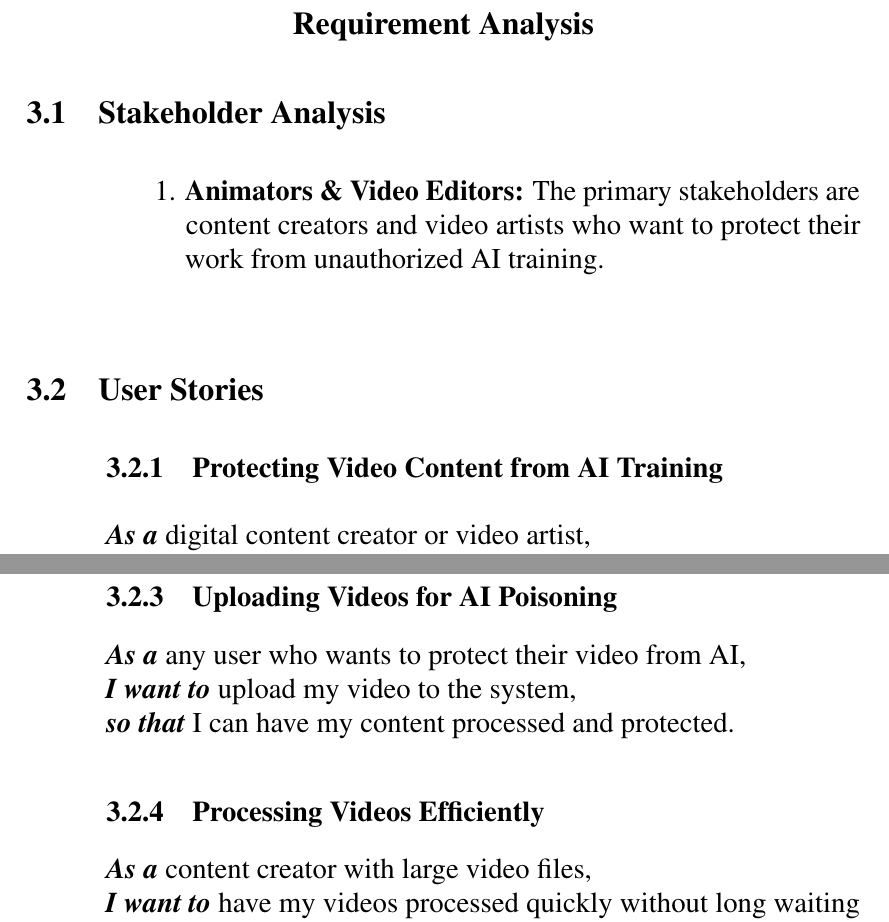
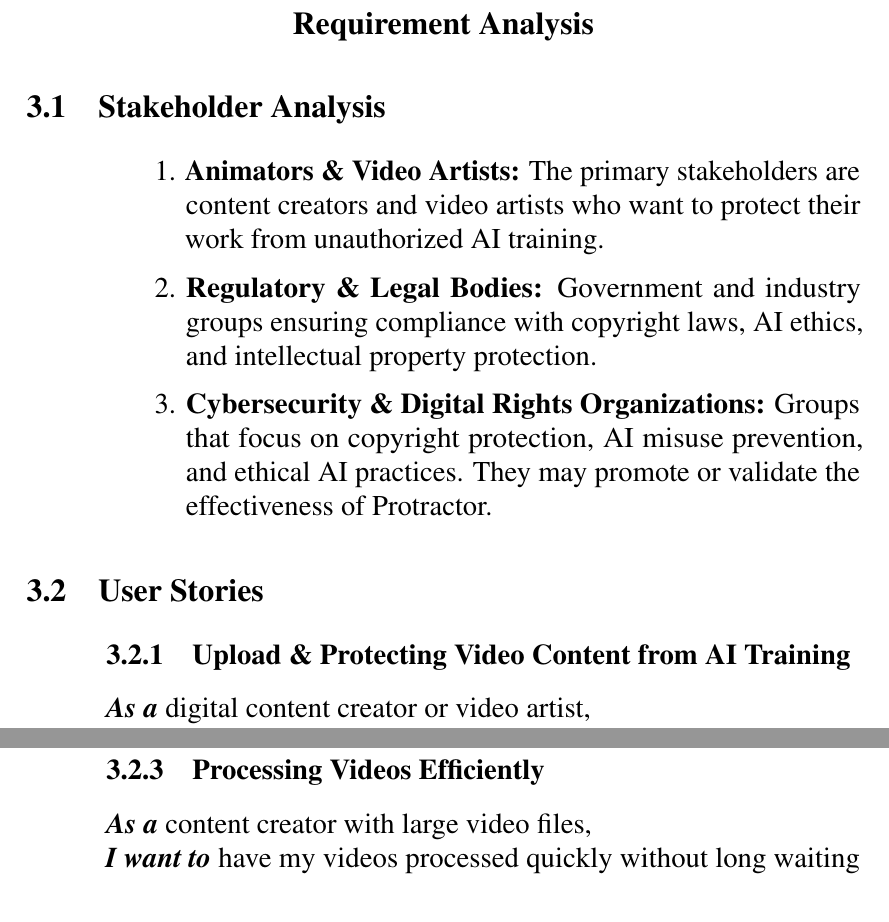
Before and after one commit to Karczel/Protractor, a LaTeX thesis (document.tex, which reads body/requirementanalysis.tex): two parts of pages 24 and 25 of 38, joined at a grey line, cut so that both start at the same text. Compiled offline with pdfLaTeX.

Commit message:
Update final Stakeholder and Userstories

```diff
--- a/body/requirementanalysis.tex
+++ b/body/requirementanalysis.tex
@@ -18,15 +18,19 @@
 \label{section:stakeholder-analysis}
 
 \begin{enumerate}[leftmargin=80pt]
-    \item \textbf{Animators \& Video Editors:} The primary stakeholders are content creators and
+    \item \textbf{Animators \& Video Artists:} The primary stakeholders are content creators and
     video artists who want to protect their work from unauthorized AI training.
+    \item \textbf{Regulatory \& Legal Bodies:} Government and industry groups ensuring
+    compliance with copyright laws, AI ethics, and intellectual property protection.
+    \item \textbf{Cybersecurity \& Digital Rights Organizations:} Groups that focus on copyright protection,
+    AI misuse prevention, and ethical AI practices. They may promote or validate the effectiveness of Protractor.
 
 \end{enumerate}
 
 \section{User Stories}
 \label{section:user-stories}
 
-\userstory{Protecting Video Content from AI Training%
+\userstory{Upload \& Protecting Video Content from AI Training%
 }{digital content creator or video artist%
 }{apply adversarial techniques to my videos to prevent AI models from copying my style%
 }{I can protect my work from unauthorized AI training while keeping the video unchanged for humans}
@@ -35,11 +39,6 @@
 }{digital content creator or video artist%
 }{apply AI poisoning techniques without affecting the video’s visual quality for humans%
 }{my audience can still enjoy my videos without noticeable distortions}
-
-\userstory{Uploading Videos for AI Poisoning%
-}{any user who wants to protect their video from AI%
-}{upload my video to the system%
-}{I can have my content processed and protected}
 
 \userstory{Processing Videos Efficiently%
 }{content creator with large video files%
```
Also changed, not shown: document.pdf, 11 other files.
